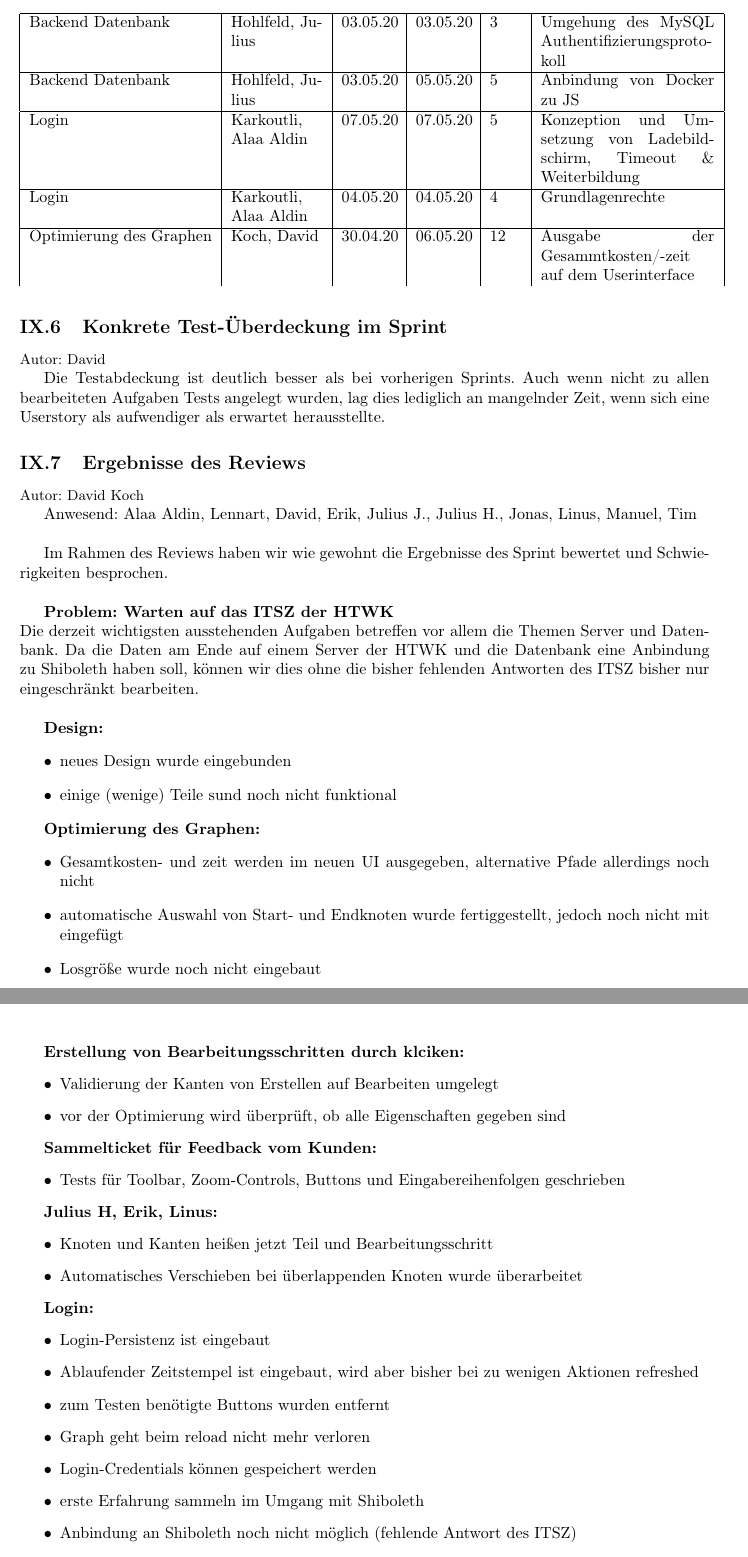
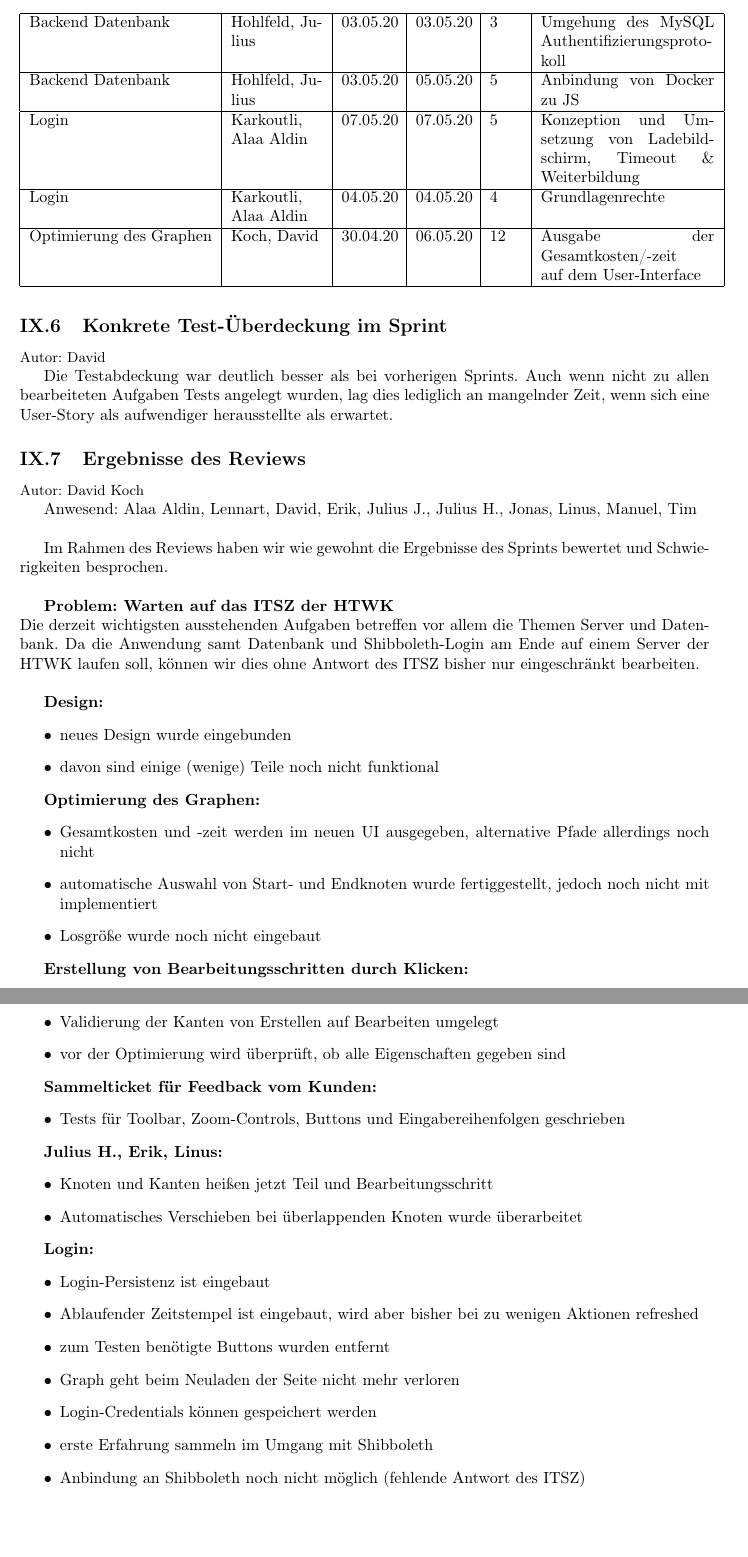
Before and after one commit to LinusHe/varg, a LaTeX document (documentation/projektdokumentation.tex, which reads documentation/sprint6.tex): two parts of pages 41 and 42 of 72, joined at a grey line, cut so that both start at the same text, the shorter picture padded with empty space. Compiled offline with pdfLaTeX.

Commit message:
Peer Review: Sprint 6

```diff
--- a/documentation/sprint6.tex
+++ b/documentation/sprint6.tex
@@ -134,38 +134,39 @@ Die Datenbank auf einem HTWK-Server einzurichten sowie die Anbindung des Logins
   \hline
   Login                                                                 & Karkoutli, Alaa Aldin & 04.05.20 & 04.05.20 & 4     & Grundlagenrechte \\
   \hline
-  Optimierung des Graphen                                               & Koch, David           & 30.04.20 & 06.05.20 & 12    & Ausgabe der Gesammtkosten/-zeit auf dem Userinterface \\
+  Optimierung des Graphen                                               & Koch, David           & 30.04.20 & 06.05.20 & 12    & Ausgabe der Gesamtkosten/-zeit auf dem User-Interface \\
+  \hline
 \end{longtable}
 
 \subsection{Konkrete Test-Überdeckung im Sprint}
 {\small Autor: David}
 
-Die Testabdeckung ist deutlich besser als bei vorherigen Sprints. Auch wenn nicht zu allen bearbeiteten Aufgaben Tests angelegt wurden, lag dies lediglich an mangelnder Zeit, wenn sich eine Userstory als aufwendiger als erwartet herausstellte.
+Die Testabdeckung war deutlich besser als bei vorherigen Sprints. Auch wenn nicht zu allen bearbeiteten Aufgaben Tests angelegt wurden, lag dies lediglich an mangelnder Zeit, wenn sich eine User-Story als aufwendiger herausstellte als erwartet.
 
 \subsection{Ergebnisse des Reviews}
 {\small Autor: David Koch}
 
 Anwesend: Alaa Aldin, Lennart, David, Erik, Julius J., Julius H., Jonas, Linus, Manuel, Tim\\
 
-Im Rahmen des Reviews haben wir wie gewohnt die Ergebnisse des Sprint bewertet und Schwierigkeiten besprochen.\\
+Im Rahmen des Reviews haben wir wie gewohnt die Ergebnisse des Sprints bewertet und Schwierigkeiten besprochen.\\
 
 \textbf{Problem: Warten auf das ITSZ der HTWK}\\
-Die derzeit wichtigsten ausstehenden Aufgaben betreffen vor allem die Themen Server und Datenbank. Da die Daten am Ende auf einem Server der HTWK und die Datenbank eine Anbindung zu Shiboleth haben soll, können wir dies ohne die bisher fehlenden Antworten des ITSZ bisher nur eingeschränkt bearbeiten. \\
+Die derzeit wichtigsten ausstehenden Aufgaben betreffen vor allem die Themen Server und Datenbank. Da die Anwendung samt Datenbank und Shibboleth-Login am Ende auf einem Server der HTWK laufen soll, können wir dies ohne Antwort des ITSZ bisher nur eingeschränkt bearbeiten. \\
 
 \textbf{Design:}
 \begin{itemize}
 \item neues Design wurde eingebunden
-\item einige (wenige) Teile sund noch nicht funktional
+\item davon sind einige (wenige) Teile noch nicht funktional
 \end{itemize}
 
 \textbf{Optimierung des Graphen:}
 \begin{itemize}
-\item Gesamtkosten- und zeit werden im neuen UI ausgegeben, alternative Pfade allerdings noch nicht
-\item automatische Auswahl von Start- und Endknoten wurde fertiggestellt, jedoch noch nicht mit eingefügt
+\item Gesamtkosten und -zeit werden im neuen UI ausgegeben, alternative Pfade allerdings noch nicht
+\item automatische Auswahl von Start- und Endknoten wurde fertiggestellt, jedoch noch nicht mit implementiert
 \item Losgröße wurde noch nicht eingebaut
 \end{itemize}
 
-\textbf{Erstellung von Bearbeitungsschritten durch klciken:}
+\textbf{Erstellung von Bearbeitungsschritten durch Klicken:}
 \begin{itemize}
 \item Validierung der Kanten von Erstellen auf Bearbeiten umgelegt
 \item vor der Optimierung wird überprüft, ob alle Eigenschaften gegeben sind
@@ -187,10 +188,10 @@ Die derzeit wichtigsten ausstehenden Aufgaben betreffen vor allem die Themen Ser
 \item Login-Persistenz ist eingebaut
 \item Ablaufender Zeitstempel ist eingebaut, wird aber bisher bei zu wenigen Aktionen refreshed
 \item zum Testen benötigte Buttons wurden entfernt
-\item Graph geht beim reload nicht mehr verloren
+\item Graph geht beim Neuladen der Seite nicht mehr verloren
 \item Login-Credentials können gespeichert werden
-\item erste Erfahrung sammeln im Umgang mit Shiboleth
-\item Anbindung an Shiboleth noch nicht möglich (fehlende Antwort des ITSZ)
+\item erste Erfahrung sammeln im Umgang mit Shibboleth
+\item Anbindung an Shibboleth noch nicht möglich (fehlende Antwort des ITSZ)
 \end{itemize}
 
 \textbf{Backend Datenbank:}
```
Also changed, not shown: documentation/sprint6.tex (45 more changed lines), 1 other file.
